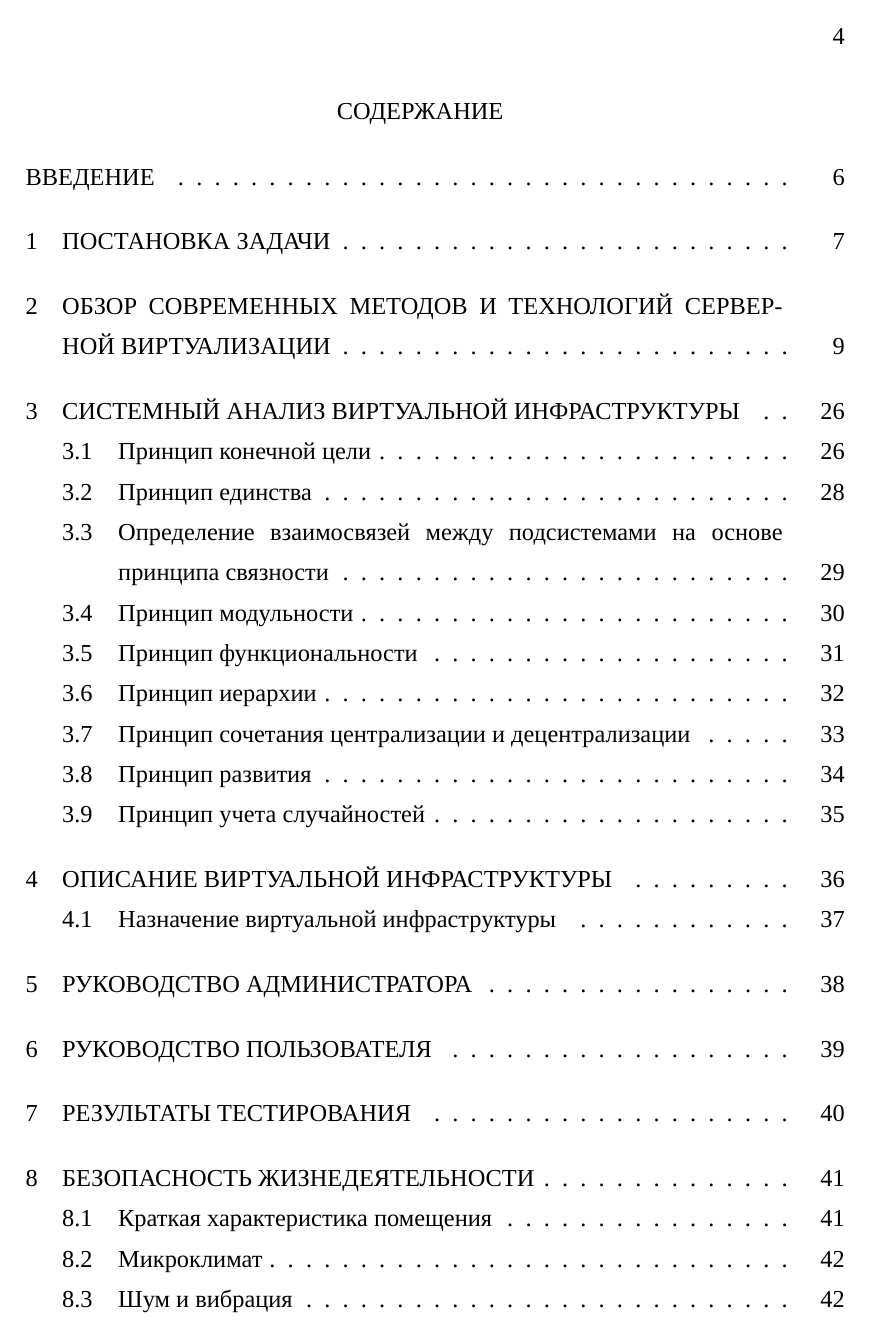
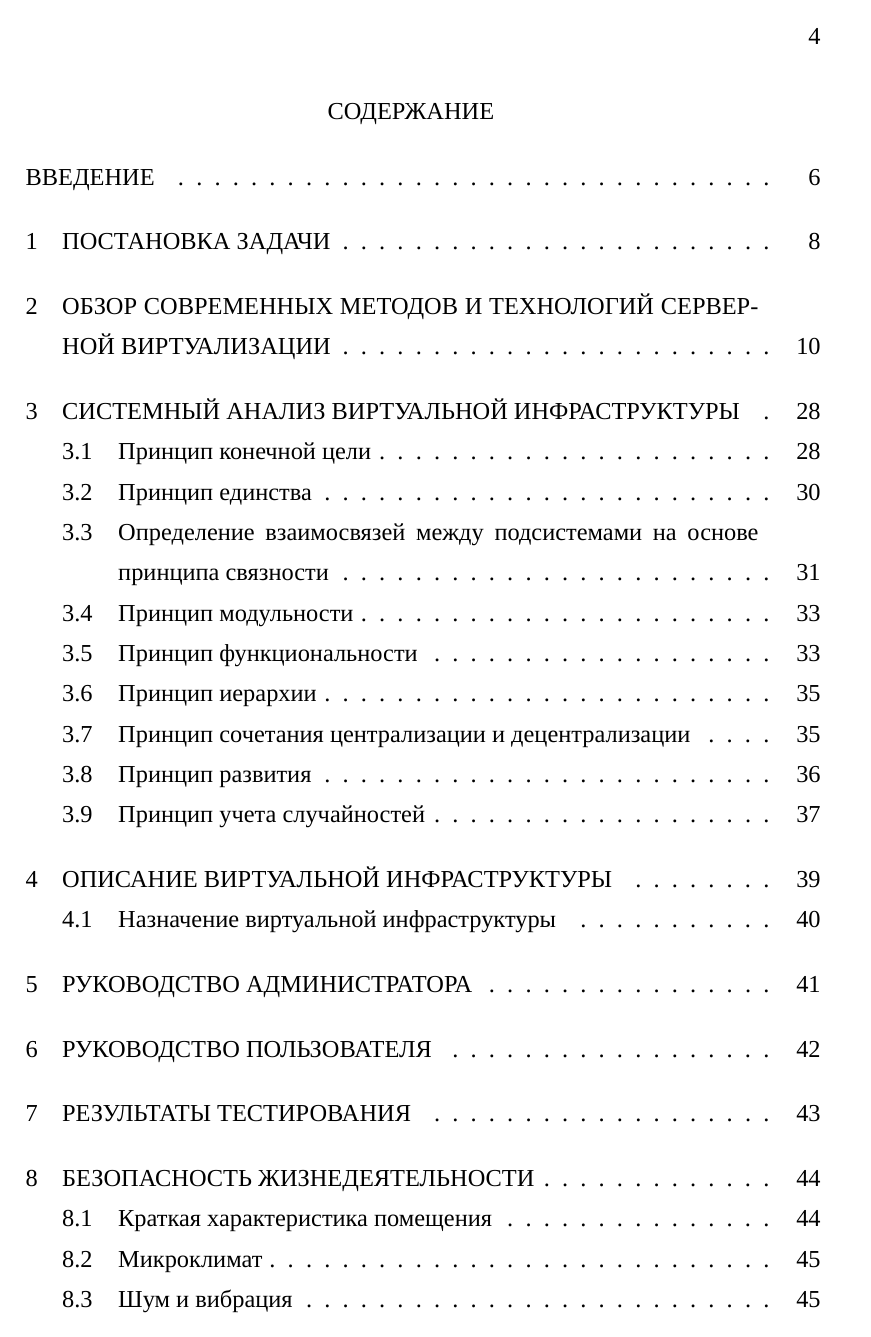
Before and after one commit to Amet13/bachelor-diploma, a LaTeX document (main.tex, which reads inc/preamble.tex): page 4 of 51 before the commit and page 4 of 54 after it. Compiled offline with XeLaTeX; a missing font is replaced by an installed copy or a similar font.

Commit message:
Правое поле 1.5 см

```diff
--- a/inc/preamble.tex
+++ b/inc/preamble.tex
@@ -62,7 +62,7 @@
 % Отступы у страниц
 \usepackage{geometry}
 \geometry{left=3cm}
-\geometry{right=1cm}
+\geometry{right=1.5cm}
 \geometry{top=2cm}
 \geometry{bottom=2cm}
 
```
Also changed, not shown: main.pdf.
